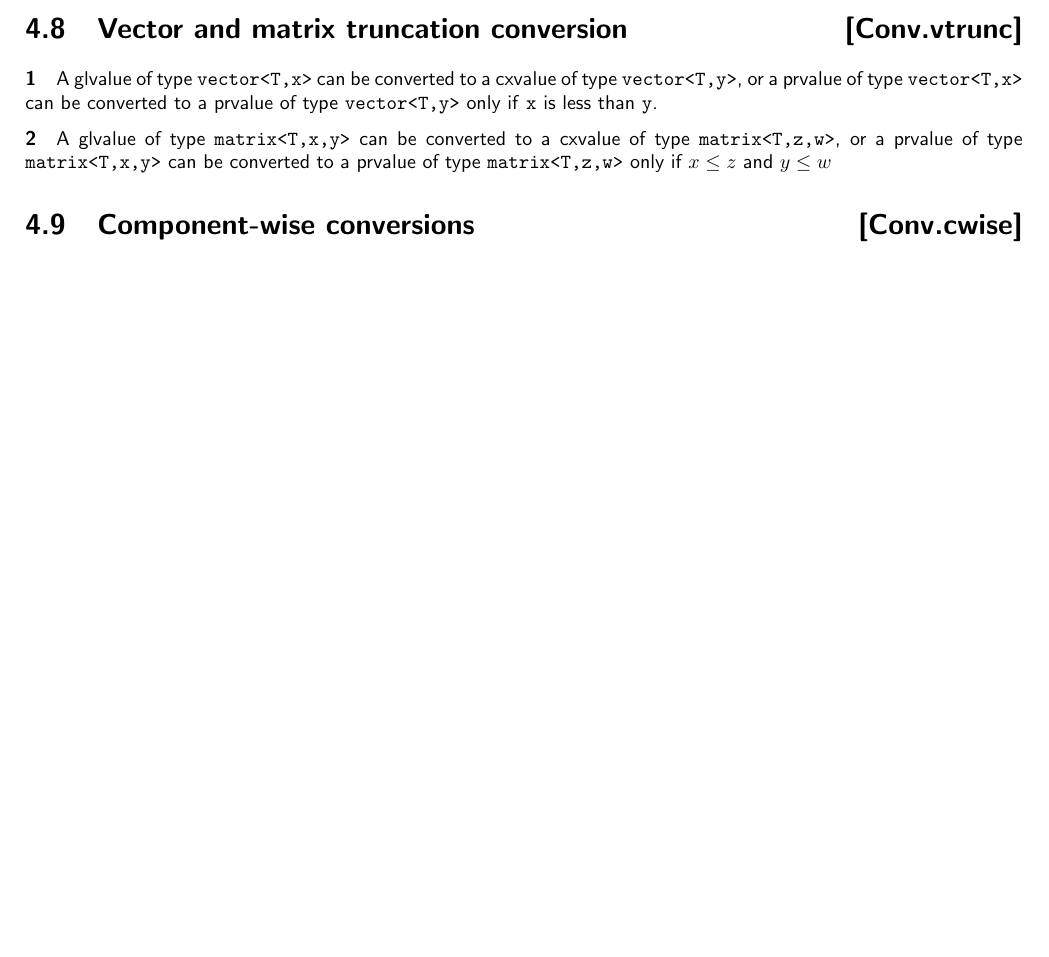
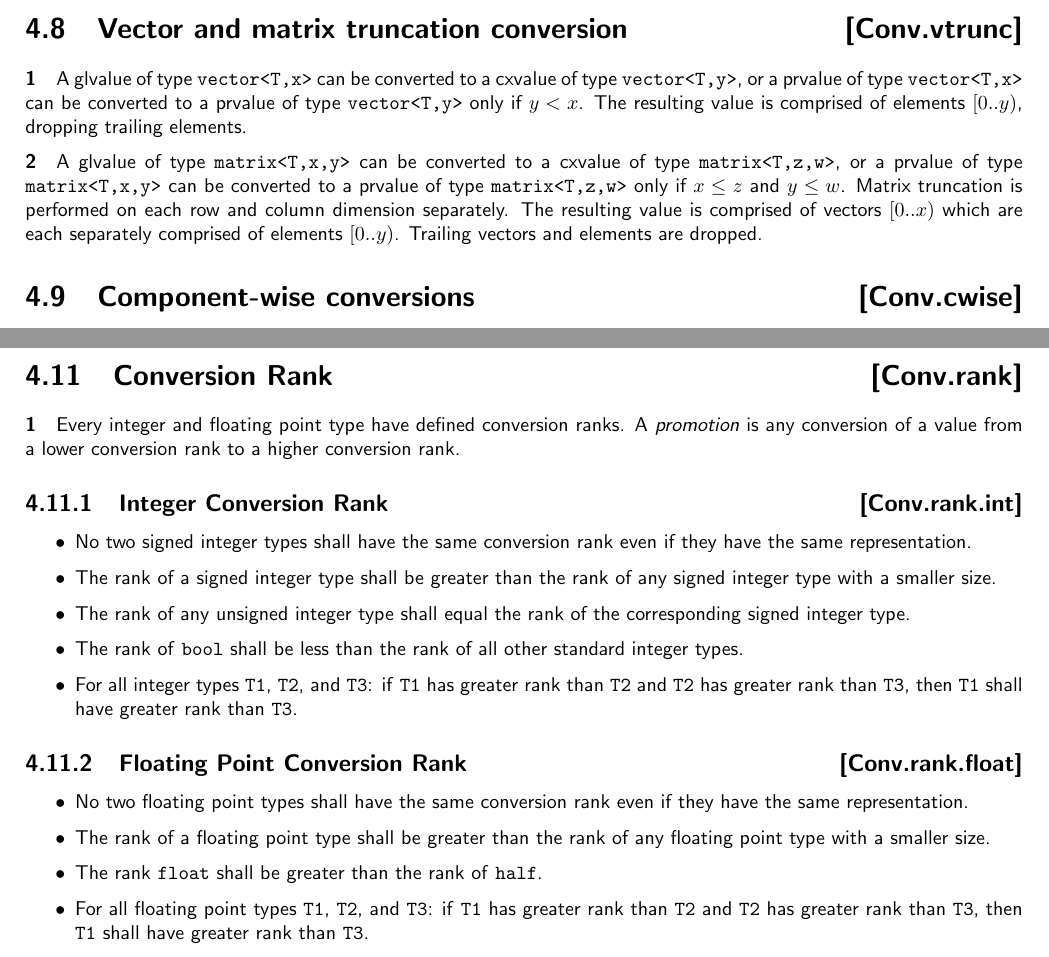
Before and after one commit to microsoft/hlsl-specs, a LaTeX thesis (specs/language/hlsl.tex, which reads specs/language/conversions.tex): part of page 13 of 22 before the commit and two parts of pages 13 and 14 of 23 after it, the two joined at a grey line, cut so that both start at the same text, the shorter picture padded with empty space. Compiled offline with pdfLaTeX.

Commit message:
Update conversion sequences and describe ranks
This change fixes a spec bug in the description of HLSL truncation
casts, restricts the array-to-pointer cast to unbounded arrays (where
they decay to pointers), and specifies integral and floating point
conversion ranks.

This updates the spec to be more consistent with how the language is
being implemented in clang and lays the groundwork for describing
overload resolution rules.

```diff
--- a/specs/language/conversions.tex
+++ b/specs/language/conversions.tex
@@ -109,13 +109,16 @@ value replicated into each element of the destination.
 
 \p A glvalue of type \texttt{vector<T,x>} can be converted to a cxvalue of type
 \texttt{vector<T,y>}, or a prvalue of type \texttt{vector<T,x>} can be converted
-to a prvalue of type \texttt{vector<T,y>} only if \texttt{x} is less than
-\texttt{y}.
+to a prvalue of type \texttt{vector<T,y>} only if \( y < x \). The resulting
+value is comprised of elements \( [0..y) \), dropping trailing elements.
 
 \p A glvalue of type \texttt{matrix<T,x,y>} can be converted to a cxvalue of type
 \texttt{matrix<T,z,w>}, or a prvalue of type \texttt{matrix<T,x,y>} can be
 converted to a prvalue of type \texttt{matrix<T,z,w>} only if \( x \leq z \)
-and \(y \leq w \)
+and \(y \leq w \). Matrix truncation is performed on each row and column
+dimension separately. The resulting value is comprised of vectors \( [0..x) \)
+which are each separately comprised of elements \( [0..y) \). Trailing vectors
+and elements are dropped.
 
 \Sec{Component-wise conversions}{Conv.cwise}
 
@@ -138,3 +141,39 @@ conversions in chapter \ref{Conv}.
 A prvalue of type "\textit{cv1} \texttt{T}" can be converted to a prvalue of type
 "\textit{cv2} \texttt{T}" if type "\textit{cv2} \texttt{T}" is more cv-qualified
 than "\textit{cv1} \texttt{T}".
+
+\Sec{Conversion Rank}{Conv.rank}
+
+\p Every integer and floating point type have defined conversion ranks.
+A \textit{promotion} is any conversion of a value from a lower conversion rank
+to a higher conversion rank.
+
+\Sub{Integer Conversion Rank}{Conv.rank.int}
+
+\begin{itemize}
+  \item  No two signed integer types shall have the same conversion rank even if
+  they have the same representation.
+  \item The rank of a signed integer type shall be greater than the rank of any
+  signed integer type with a smaller size.
+  \item The rank of any unsigned integer type shall equal the rank of the
+  corresponding signed integer type.
+  \item The rank of \texttt{bool} shall be less than the rank of all other
+  standard integer types.
+  \item For all integer types \texttt{T1}, \texttt{T2}, and \texttt{T3}: if
+  \texttt{T1} has greater rank than \texttt{T2} and \texttt{T2} has greater rank
+  than \texttt{T3}, then \texttt{T1} shall have greater rank than \texttt{T3}.
+\end{itemize}
+
+\Sub{Floating Point Conversion Rank}{Conv.rank.float}
+
+\begin{itemize}
+  \item No two floating point types shall have the same conversion rank even if
+  they have the same representation.
+  \item The rank of a floating point type shall be greater than the rank of any
+  floating point type with a smaller size.
+  \item The rank \texttt{float} shall be greater than the rank of \texttt{half}.
+  \item For all floating point types \texttt{T1}, \texttt{T2}, and \texttt{T3}:
+  if \texttt{T1} has greater rank than \texttt{T2} and \texttt{T2} has greater
+  rank than \texttt{T3}, then \texttt{T1} shall have greater rank than
+  \texttt{T3}.
+\end{itemize}
```
Also changed, not shown: specs/language/conversions.tex (2 more changed lines).
